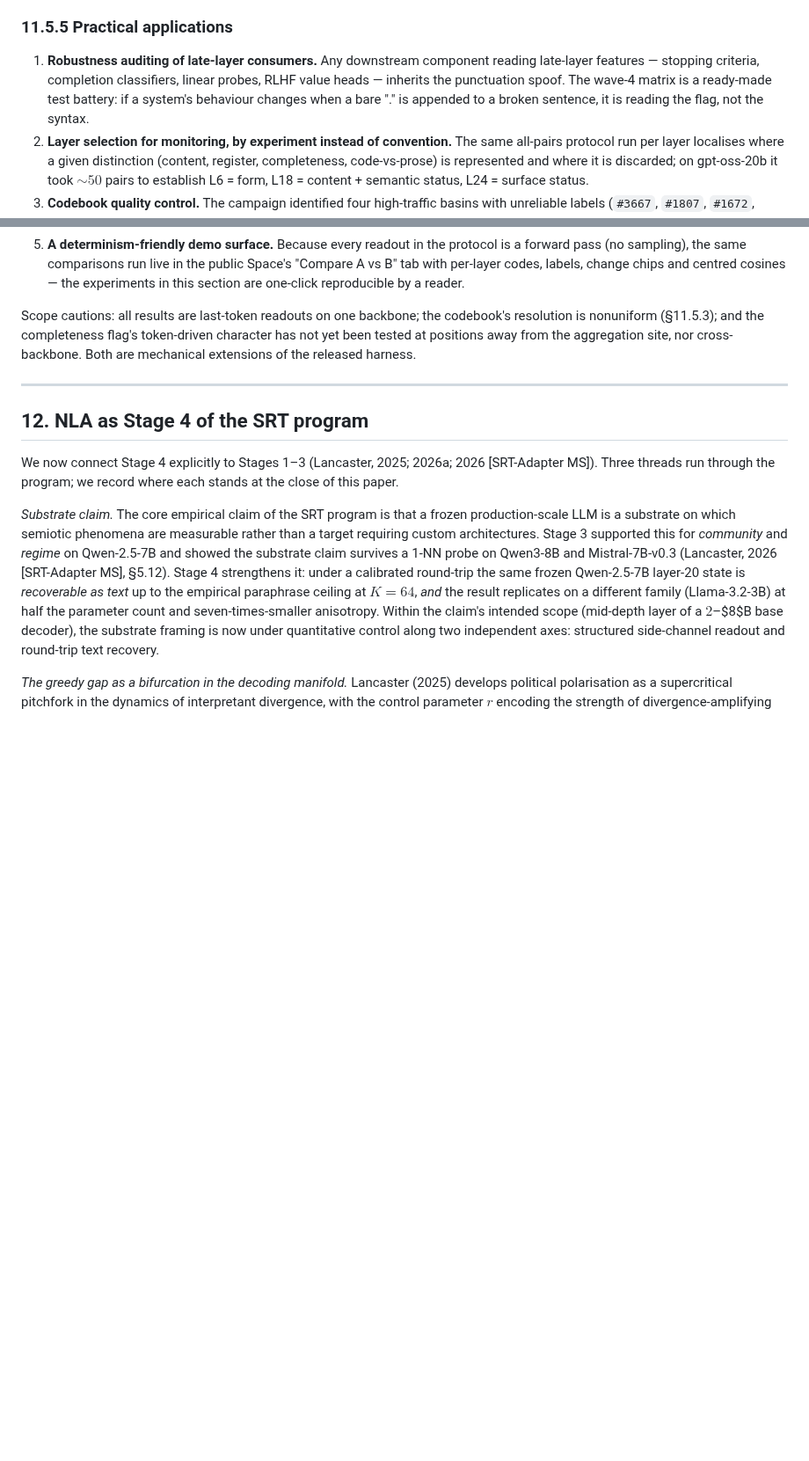
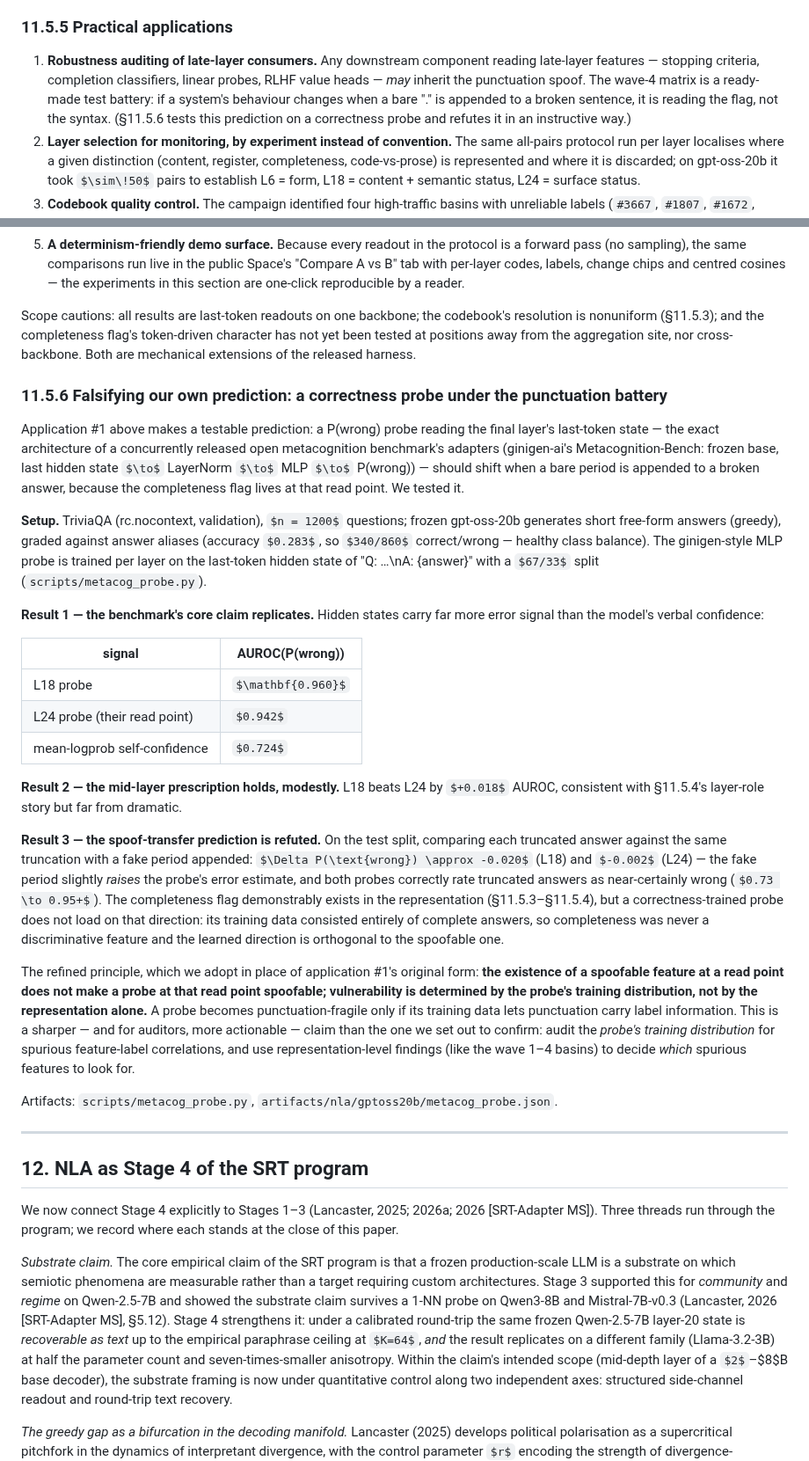
Before and after one commit to space-bacon/SRT, a Markdown page: paper_nla.md, 2 parts joined by grey strips. Shown at 88% size. Rendered like a GitHub page; some formulas as TeX source; blank space fills up the shorter version.

Commit message:
paper: §11.5.6 addendum — correctness probe under the punctuation battery
Tests application #1's spoof-transfer prediction with a ginigen-style
P(wrong) probe on gpt-oss-20b (TriviaQA n=1200): core replication
(probe 0.94-0.96 AUROC >> verbal confidence 0.724), mid-layer
prescription holds (L18 +0.018 over L24), but the spoof prediction is
REFUTED — fake periods slightly raise P(wrong). Refined principle:
probe vulnerability is set by the probe's training distribution, not
by feature existence in the representation. Application #1 softened
and cross-referenced.

```diff
--- a/paper_nla.md
+++ b/paper_nla.md
@@ -1101,11 +1101,12 @@ never trust an L24 readout alone.
 
 1. **Robustness auditing of late-layer consumers.** Any downstream
    component reading late-layer features — stopping criteria,
-   completion classifiers, linear probes, RLHF value heads — inherits
-   the punctuation spoof. The wave-4 matrix is a ready-made test
-   battery: if a system's behaviour changes when a bare "." is
+   completion classifiers, linear probes, RLHF value heads — *may*
+   inherit the punctuation spoof. The wave-4 matrix is a ready-made
+   test battery: if a system's behaviour changes when a bare "." is
    appended to a broken sentence, it is reading the flag, not the
-   syntax.
+   syntax. (§11.5.6 tests this prediction on a correctness probe and
+   refutes it in an instructive way.)
 2. **Layer selection for monitoring, by experiment instead of
    convention.** The same all-pairs protocol run per layer localises
    where a given distinction (content, register, completeness,
@@ -1137,6 +1138,64 @@ the codebook's resolution is nonuniform (§11.5.3); and the
 completeness flag's token-driven character has not yet been tested at
 positions away from the aggregation site, nor cross-backbone. Both
 are mechanical extensions of the released harness.
+
+### 11.5.6 Falsifying our own prediction: a correctness probe under the punctuation battery
+
+Application #1 above makes a testable prediction: a P(wrong) probe
+reading the final layer's last-token state — the exact architecture
+of a concurrently released open metacognition benchmark's adapters
+(ginigen-ai's Metacognition-Bench: frozen base, last hidden state
+$\to$ LayerNorm $\to$ MLP $\to$ P(wrong)) — should shift when a bare
+period is appended to a broken answer, because the completeness flag
+lives at that read point. We tested it.
+
+**Setup.** TriviaQA (rc.nocontext, validation), $n = 1200$ questions;
+frozen gpt-oss-20b generates short free-form answers (greedy),
+graded against answer aliases (accuracy $0.283$, so $340/860$
+correct/wrong — healthy class balance). The ginigen-style MLP probe
+is trained per layer on the last-token hidden state of
+"Q: …\nA: {answer}" with a $67/33$ split
+(`scripts/metacog_probe.py`).
+
+**Result 1 — the benchmark's core claim replicates.** Hidden states
+carry far more error signal than the model's verbal confidence:
+
+| signal | AUROC(P(wrong)) |
+|---|---|
+| L18 probe | $\mathbf{0.960}$ |
+| L24 probe (their read point) | $0.942$ |
+| mean-logprob self-confidence | $0.724$ |
+
+**Result 2 — the mid-layer prescription holds, modestly.** L18 beats
+L24 by $+0.018$ AUROC, consistent with §11.5.4's layer-role story but
+far from dramatic.
+
+**Result 3 — the spoof-transfer prediction is refuted.** On the test
+split, comparing each truncated answer against the same truncation
+with a fake period appended: $\Delta P(\text{wrong}) \approx -0.020$
+(L18) and $-0.002$ (L24) — the fake period slightly *raises* the
+probe's error estimate, and both probes correctly rate truncated
+answers as near-certainly wrong ($0.73 \to 0.95+$). The completeness
+flag demonstrably exists in the representation (§11.5.3–§11.5.4),
+but a correctness-trained probe does not load on that direction:
+its training data consisted entirely of complete answers, so
+completeness was never a discriminative feature and the learned
+direction is orthogonal to the spoofable one.
+
+The refined principle, which we adopt in place of application #1's
+original form: **the existence of a spoofable feature at a read point
+does not make a probe at that read point spoofable; vulnerability is
+determined by the probe's training distribution, not by the
+representation alone.** A probe becomes punctuation-fragile only if
+its training data lets punctuation carry label information. This is
+a sharper — and for auditors, more actionable — claim than the one
+we set out to confirm: audit the *probe's training distribution* for
+spurious feature-label correlations, and use representation-level
+findings (like the wave 1–4 basins) to decide *which* spurious
+features to look for.
+
+Artifacts: `scripts/metacog_probe.py`,
+`artifacts/nla/gptoss20b/metacog_probe.json`.
 
 ---
 
```
